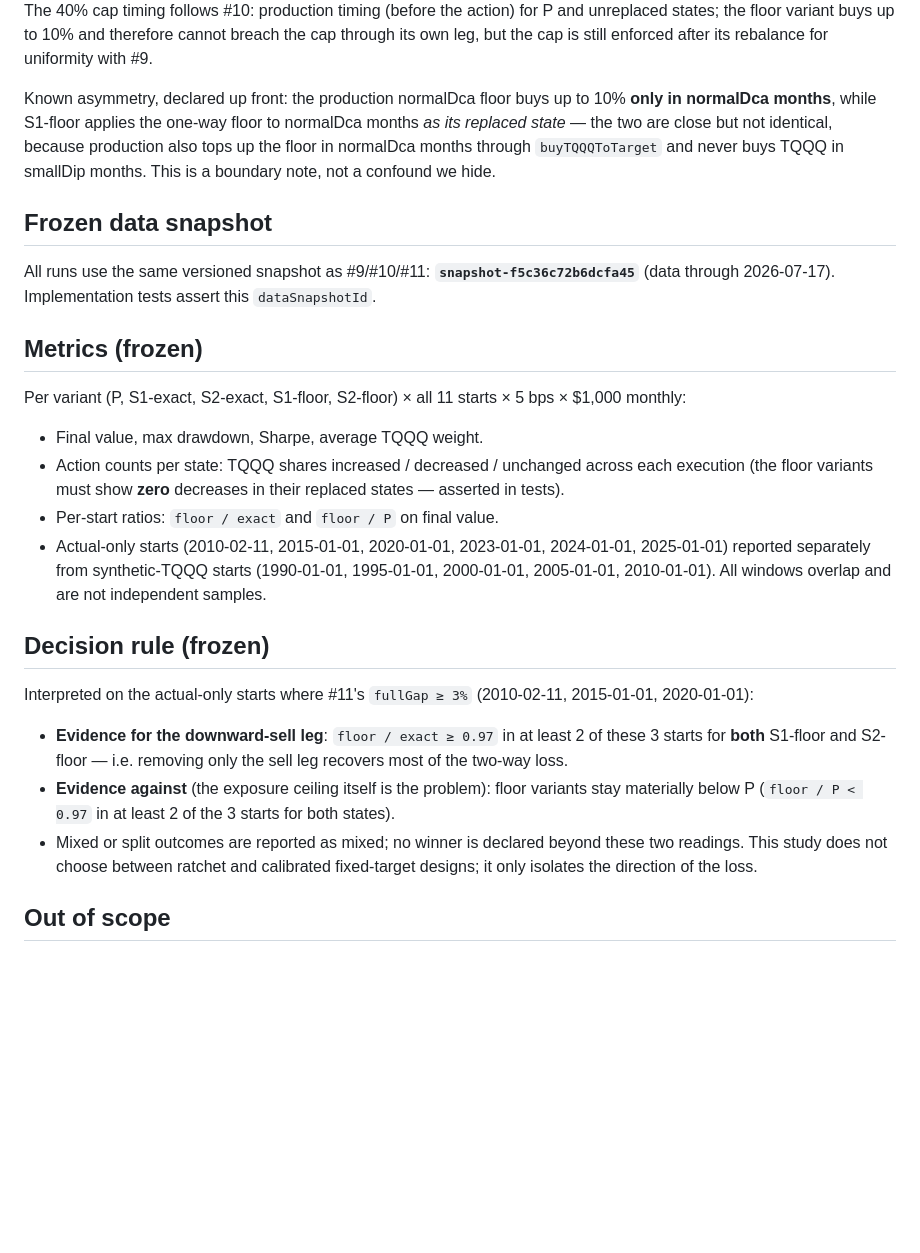
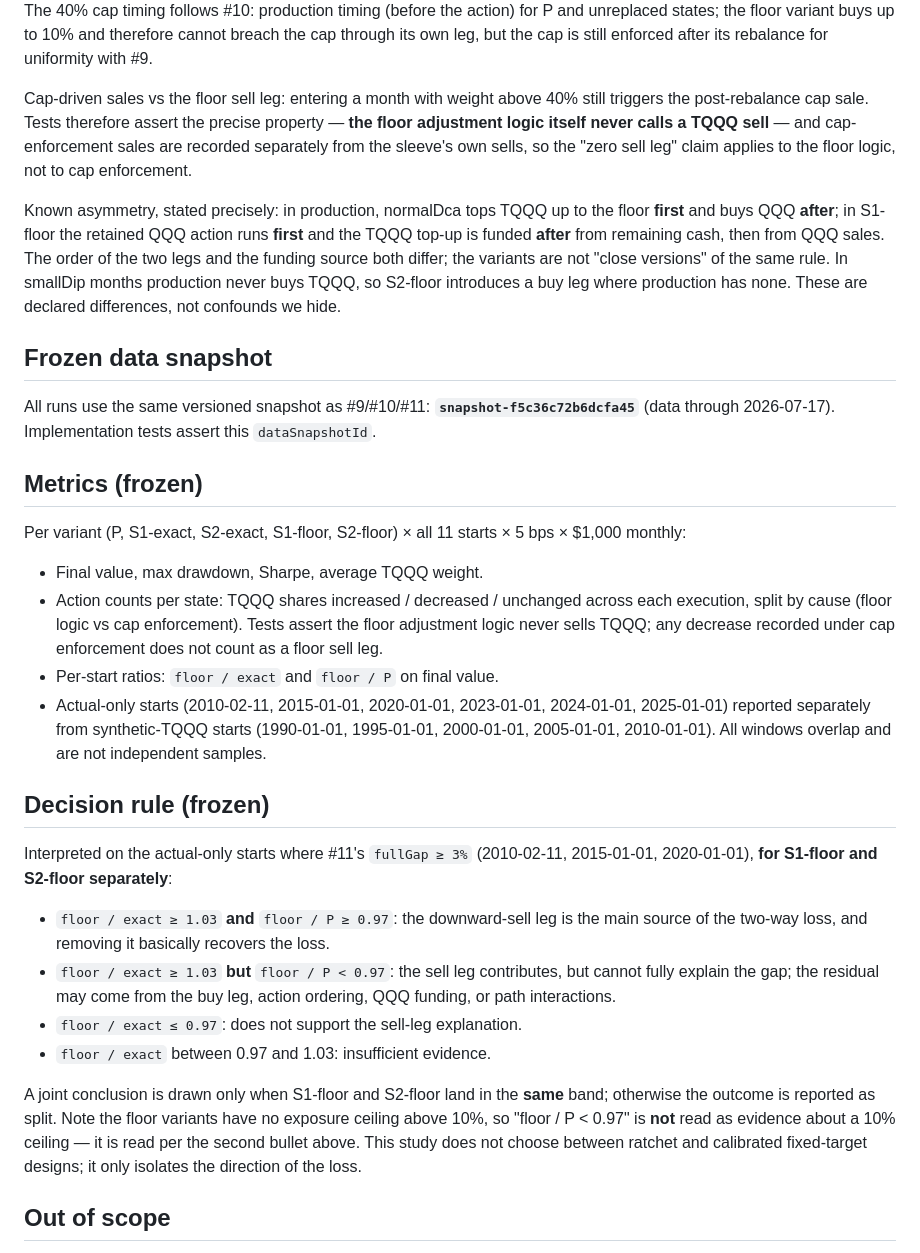
Before and after one commit to kydchen/qqq-tqqq-signal-dashboard, a Markdown page: docs/oneway-floor-prereg.md, the part around the change. Drawn GitHub-style; blank space fills up the shorter version.

Commit message:
Revise floor pre-registration: decision bands, cap-sale separation, asymmetry
- Decision rule replaced with banded readings (floor/exact >=1.03 with
  floor/P >=0.97 = sell leg main source and recovered; >=1.03 with <0.97
  = contributes but does not fully explain; <=0.97 = unsupported;
  between = insufficient), judged per state with joint conclusion only
  when both land in the same band. floor/P <0.97 is no longer misread as
  a 10% ceiling problem.
- Cap-enforcement sales recorded separately from floor sells; tests
  assert the floor logic itself never sells TQQQ.
- S1 asymmetry stated precisely: production tops TQQQ before buying QQQ,
  S1-floor runs the QQQ action first and funds the top-up after.

```diff
--- a/docs/oneway-floor-prereg.md
+++ b/docs/oneway-floor-prereg.md
@@ -38,12 +38,21 @@ unreplaced states; the floor variant buys up to 10% and therefore cannot
 breach the cap through its own leg, but the cap is still enforced after its
 rebalance for uniformity with #9.
 
-Known asymmetry, declared up front: the production normalDca floor buys up to
-10% **only in normalDca months**, while S1-floor applies the one-way floor to
-normalDca months *as its replaced state* — the two are close but not
-identical, because production also tops up the floor in normalDca months
-through `buyTQQQToTarget` and never buys TQQQ in smallDip months. This is a
-boundary note, not a confound we hide.
+Cap-driven sales vs the floor sell leg: entering a month with weight above
+40% still triggers the post-rebalance cap sale. Tests therefore assert the
+precise property — **the floor adjustment logic itself never calls a TQQQ
+sell** — and cap-enforcement sales are recorded separately from the sleeve's
+own sells, so the "zero sell leg" claim applies to the floor logic, not to
+cap enforcement.
+
+Known asymmetry, stated precisely: in production, normalDca tops TQQQ up to
+the floor **first** and buys QQQ **after**; in S1-floor the retained QQQ
+action runs **first** and the TQQQ top-up is funded **after** from remaining
+cash, then from QQQ sales. The order of the two legs and the funding source
+both differ; the variants are not "close versions" of the same rule. In
+smallDip months production never buys TQQQ, so S2-floor introduces a buy leg
+where production has none. These are declared differences, not confounds we
+hide.
 
 ## Frozen data snapshot
 
@@ -58,8 +67,9 @@ Per variant (P, S1-exact, S2-exact, S1-floor, S2-floor) × all 11 starts ×
 
 - Final value, max drawdown, Sharpe, average TQQQ weight.
 - Action counts per state: TQQQ shares increased / decreased / unchanged
-  across each execution (the floor variants must show **zero** decreases in
-  their replaced states — asserted in tests).
+  across each execution, split by cause (floor logic vs cap enforcement).
+  Tests assert the floor adjustment logic never sells TQQQ; any decrease
+  recorded under cap enforcement does not count as a floor sell leg.
 - Per-start ratios: `floor / exact` and `floor / P` on final value.
 - Actual-only starts (2010-02-11, 2015-01-01, 2020-01-01, 2023-01-01,
   2024-01-01, 2025-01-01) reported separately from synthetic-TQQQ starts
@@ -69,18 +79,24 @@ Per variant (P, S1-exact, S2-exact, S1-floor, S2-floor) × all 11 starts ×
 ## Decision rule (frozen)
 
 Interpreted on the actual-only starts where #11's `fullGap ≥ 3%`
-(2010-02-11, 2015-01-01, 2020-01-01):
+(2010-02-11, 2015-01-01, 2020-01-01), **for S1-floor and S2-floor
+separately**:
 
-- **Evidence for the downward-sell leg**: `floor / exact ≥ 0.97` in at least
-  2 of these 3 starts for **both** S1-floor and S2-floor — i.e. removing only
-  the sell leg recovers most of the two-way loss.
-- **Evidence against** (the exposure ceiling itself is the problem): floor
-  variants stay materially below P (`floor / P < 0.97` in at least 2 of the
-  3 starts for both states).
-- Mixed or split outcomes are reported as mixed; no winner is declared
-  beyond these two readings. This study does not choose between ratchet and
-  calibrated fixed-target designs; it only isolates the direction of the
-  loss.
+- `floor / exact ≥ 1.03` **and** `floor / P ≥ 0.97`: the downward-sell leg is
+  the main source of the two-way loss, and removing it basically recovers
+  the loss.
+- `floor / exact ≥ 1.03` **but** `floor / P < 0.97`: the sell leg
+  contributes, but cannot fully explain the gap; the residual may come from
+  the buy leg, action ordering, QQQ funding, or path interactions.
+- `floor / exact ≤ 0.97`: does not support the sell-leg explanation.
+- `floor / exact` between 0.97 and 1.03: insufficient evidence.
+
+A joint conclusion is drawn only when S1-floor and S2-floor land in the
+**same** band; otherwise the outcome is reported as split. Note the floor
+variants have no exposure ceiling above 10%, so "floor / P < 0.97" is **not**
+read as evidence about a 10% ceiling — it is read per the second bullet
+above. This study does not choose between ratchet and calibrated
+fixed-target designs; it only isolates the direction of the loss.
 
 ## Out of scope
 
```
